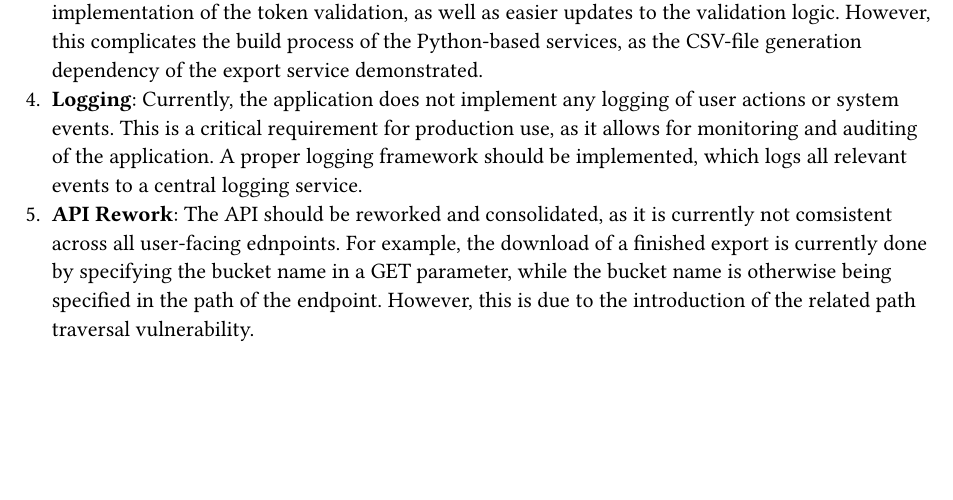
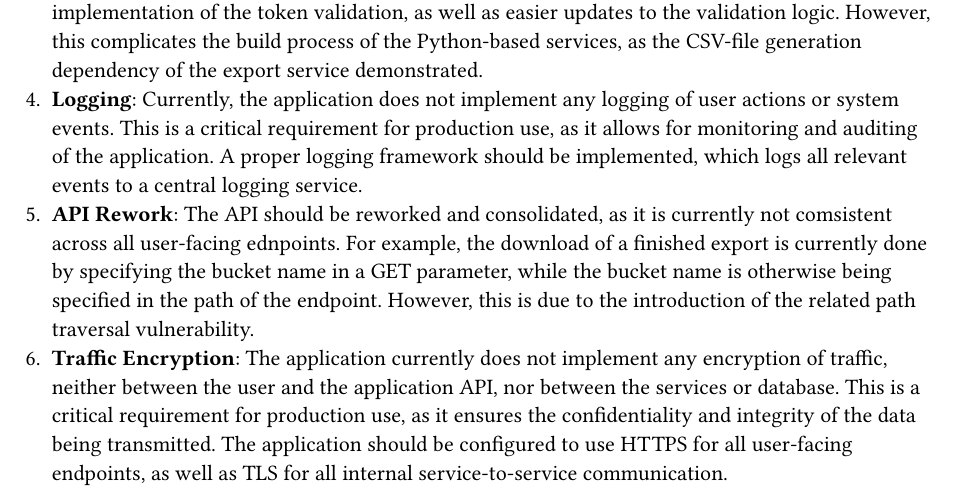
Before and after one commit to Sarsum/AU-MSc-Sem1-SoftSec-Assignment-1, a Typst document (report/content/08-production-changes.typ): part of the page, cut so that both start at the same text, the shorter picture padded with empty space. Compiled offline with Typst 0.15.

Commit message:
add encryption to production todo

```diff
--- a/report/content/08-production-changes.typ
+++ b/report/content/08-production-changes.typ
@@ -5,3 +5,4 @@ Due to the limited scope of the assignment as well as the intential planting of
 3. *Code Duplication*: To make implementation and maintenance easier, the three services share a lot of code, especially the token validation. This duplicate code should be consolidated into a shared library, which can be imported by all services. This would also allow for a more consistent implementation of the token validation, as well as easier updates to the validation logic. However, this complicates the build process of the Python-based services, as the CSV-file generation dependency of the export service demonstrated.
 4. *Logging*: Currently, the application does not implement any logging of user actions or system events. This is a critical requirement for production use, as it allows for monitoring and auditing of the application. A proper logging framework should be implemented, which logs all relevant events to a central logging service.
 5. *API Rework*: The API should be reworked and consolidated, as it is currently not comsistent across all user-facing ednpoints. For example, the download of a finished export is currently done by specifying the bucket name in a GET parameter, while the bucket name is otherwise being specified in the path of the endpoint. However, this is due to the introduction of the related path traversal vulnerability.
+6. *Traffic Encryption*: The application currently does not implement any encryption of traffic, neither between the user and the application API, nor between the services or database. This is a critical requirement for production use, as it ensures the confidentiality and integrity of the data being transmitted. The application should be configured to use HTTPS for all user-facing endpoints, as well as TLS for all internal service-to-service communication.
```
